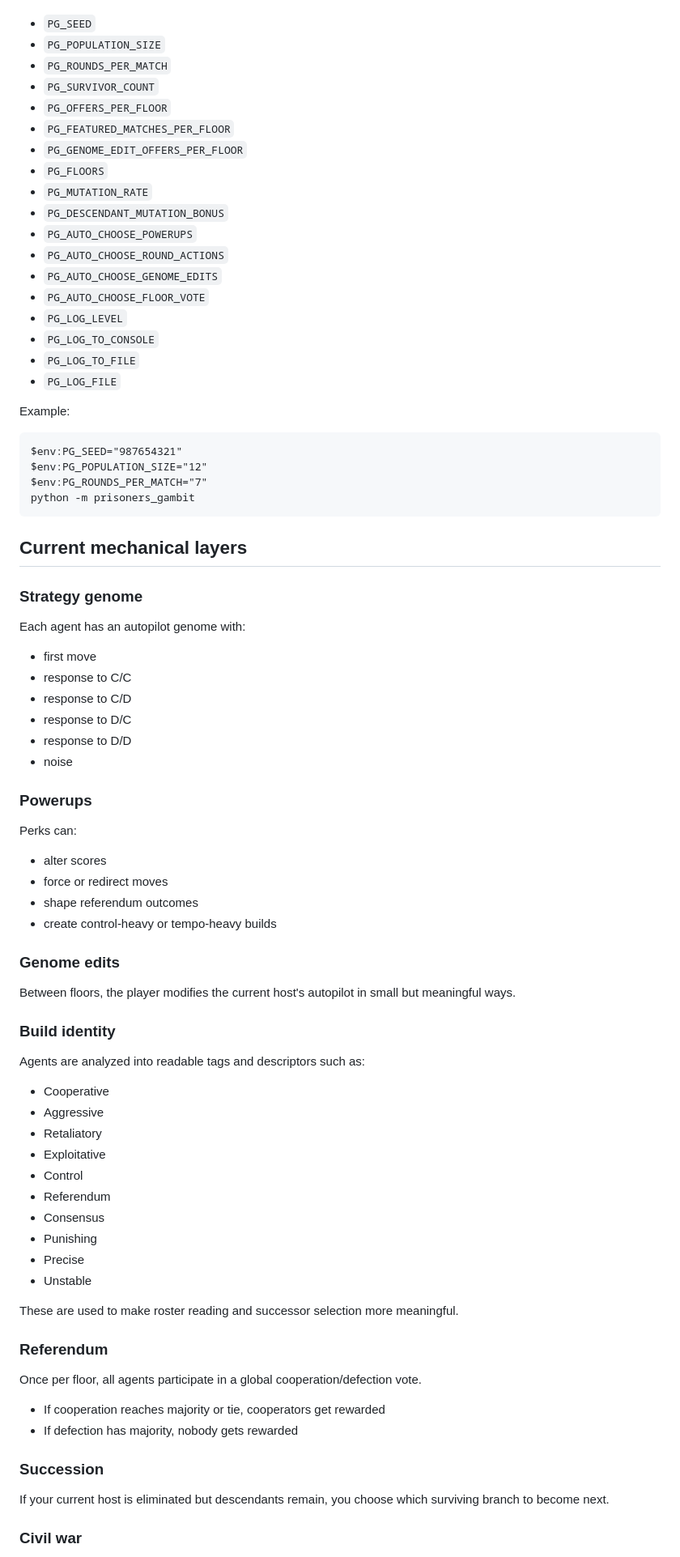
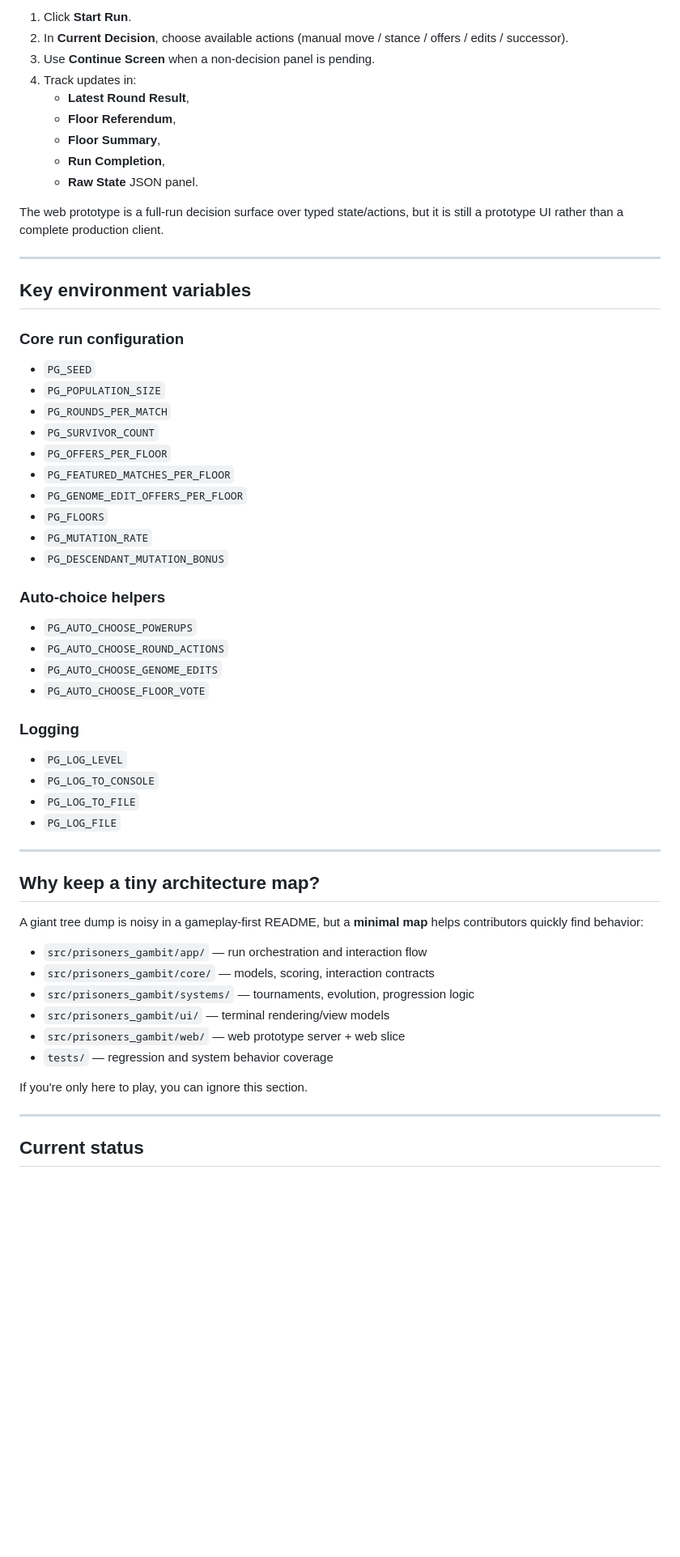
Before and after one commit to MoellerJDev/Prisoners-Gambit, a Markdown page: README.md, the part around one of its changes. Shown at 81% size. GitHub-like rendering; blank space fills up the shorter version.

Commit message:
docs: rewrite README as gameplay tutorial

```diff
--- a/README.md
+++ b/README.md
@@ -199,3 +131,20 @@ The game currently supports a handful of environment-driven settings.
+1. Click **Start Run**.
+2. In **Current Decision**, choose available actions (manual move / stance / offers / edits / successor).
+3. Use **Continue Screen** when a non-decision panel is pending.
+4. Track updates in:
+   - **Latest Round Result**,
+   - **Floor Referendum**,
+   - **Floor Summary**,
+   - **Run Completion**,
+   - **Raw State** JSON panel.
+
+The web prototype is a full-run decision surface over typed state/actions, but it is still a prototype UI rather than a complete production client.
+
+---
+
+## Key environment variables
+
+### Core run configuration
 - `PG_SEED`
 - `PG_POPULATION_SIZE`
 - `PG_ROUNDS_PER_MATCH`
@@ -206,72 +155,35 @@ The game currently supports a handful of environment-driven settings.
 - `PG_FLOORS`
 - `PG_MUTATION_RATE`
 - `PG_DESCENDANT_MUTATION_BONUS`
+
+### Auto-choice helpers
 - `PG_AUTO_CHOOSE_POWERUPS`
 - `PG_AUTO_CHOOSE_ROUND_ACTIONS`
 - `PG_AUTO_CHOOSE_GENOME_EDITS`
 - `PG_AUTO_CHOOSE_FLOOR_VOTE`
+
+### Logging
 - `PG_LOG_LEVEL`
 - `PG_LOG_TO_CONSOLE`
 - `PG_LOG_TO_FILE`
 - `PG_LOG_FILE`
 
-Example:
+---
 
-    $env:PG_SEED="987654321"
-    $env:PG_POPULATION_SIZE="12"
-    $env:PG_ROUNDS_PER_MATCH="7"
-    python -m prisoners_gambit
+## Why keep a tiny architecture map?
 
-## Current mechanical layers
+A giant tree dump is noisy in a gameplay-first README, but a **minimal map** helps contributors quickly find behavior:
 
-### Strategy genome
+- `src/prisoners_gambit/app/` — run orchestration and interaction flow
+- `src/prisoners_gambit/core/` — models, scoring, interaction contracts
+- `src/prisoners_gambit/systems/` — tournaments, evolution, progression logic
+- `src/prisoners_gambit/ui/` — terminal rendering/view models
+- `src/prisoners_gambit/web/` — web prototype server + web slice
+- `tests/` — regression and system behavior coverage
 
-Each agent has an autopilot genome with:
-- first move
-- response to C/C
-- response to C/D
-- response to D/C
-- response to D/D
-- noise
+If you're only here to play, you can ignore this section.
 
-### Powerups
+---
 
-Perks can:
-- alter scores
-- force or redirect moves
-- shape referendum outcomes
-- create control-heavy or tempo-heavy builds
+## Current status
 
-### Genome edits
-
-Between floors, the player modifies the current host's autopilot in small but meaningful ways.
-
-### Build identity
-
-Agents are analyzed into readable tags and descriptors such as:
-- Cooperative
-- Aggressive
-- Retaliatory
-- Exploitative
-- Control
-- Referendum
-- Consensus
-- Punishing
-- Precise
-- Unstable
-
-These are used to make roster reading and successor selection more meaningful.
-
-### Referendum
-
-Once per floor, all agents participate in a global cooperation/defection vote.
-
-- If cooperation reaches majority or tie, cooperators get rewarded
-- If defection has majority, nobody gets rewarded
-
-### Succession
-
-If your current host is eliminated but descendants remain, you choose which surviving branch to become next.
-
-### Civil war
-
```
Also changed, not shown: other parts of README.md (+100 -217 lines).
